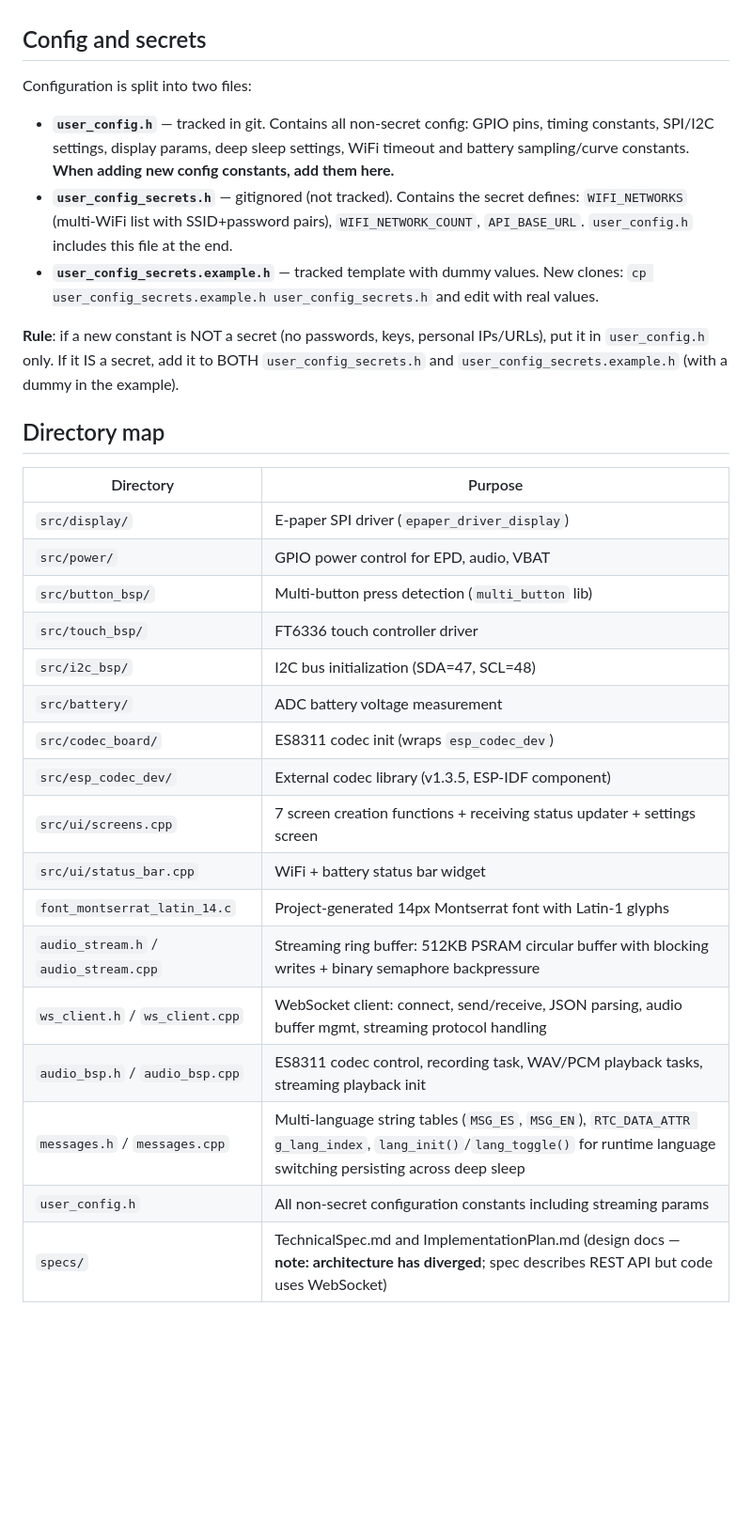
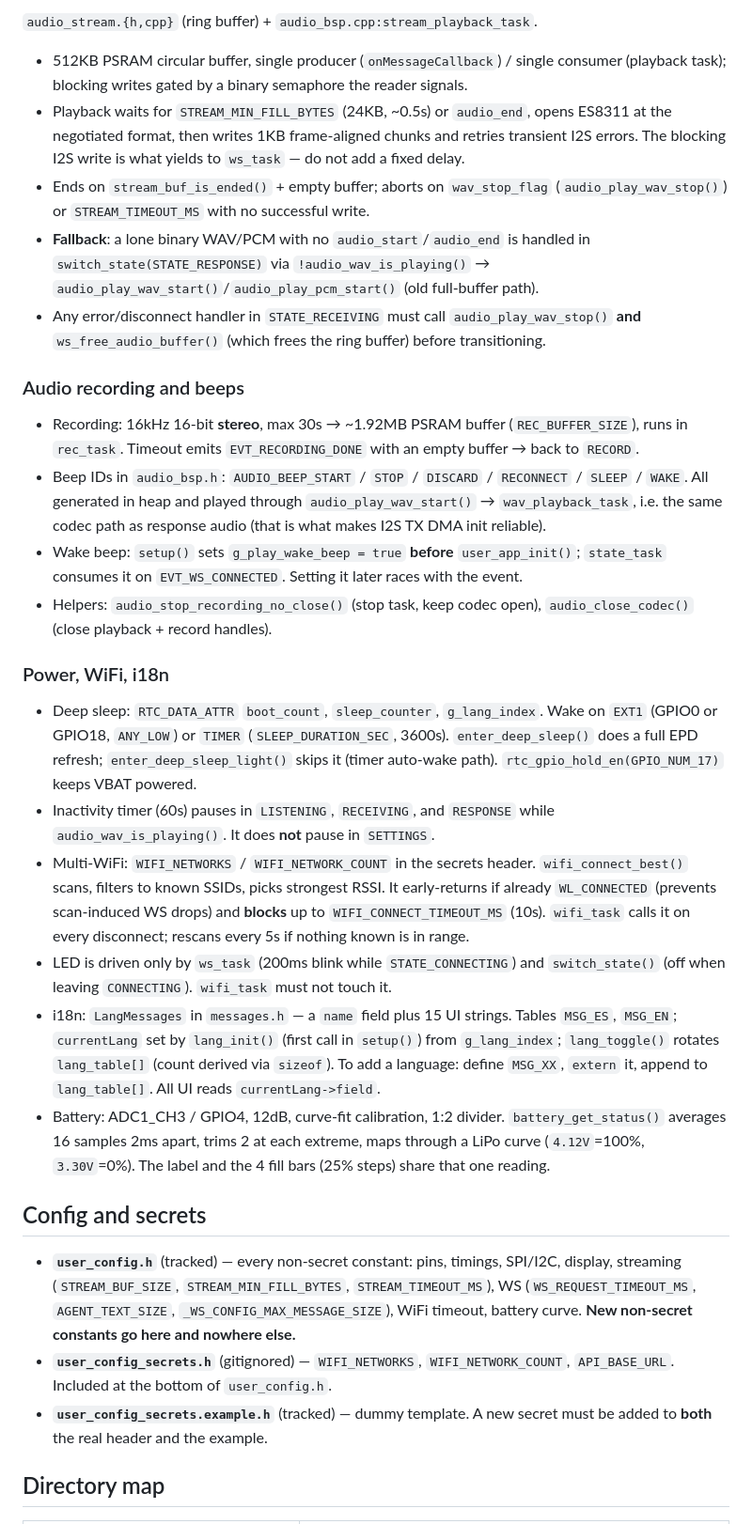
Before and after one commit to mikeNieto/ePaperConversational, a Markdown page: AGENTS.md, the part around one of its changes. Shown at 94% size. GitHub-like rendering; blank space fills up the shorter version.

Commit message:
Refactor AGENTS.md: streamline project documentation and clarify build instructions

```diff
--- a/AGENTS.md
+++ b/AGENTS.md
@@ -123,33 +111,32 @@ Uses ArduinoWebsockets library (`#include <ArduinoWebsockets.h>`), LVGL 9.x, min
+`audio_stream.{h,cpp}` (ring buffer) + `audio_bsp.cpp:stream_playback_task`.
+
+- 512KB PSRAM circular buffer, single producer (`onMessageCallback`) / single consumer (playback task); blocking writes gated by a binary semaphore the reader signals.
+- Playback waits for `STREAM_MIN_FILL_BYTES` (24KB, ~0.5s) or `audio_end`, opens ES8311 at the negotiated format, then writes 1KB frame-aligned chunks and retries transient I2S errors. The blocking I2S write is what yields to `ws_task` — do not add a fixed delay.
+- Ends on `stream_buf_is_ended()` + empty buffer; aborts on `wav_stop_flag` (`audio_play_wav_stop()`) or `STREAM_TIMEOUT_MS` with no successful write.
+- **Fallback**: a lone binary WAV/PCM with no `audio_start`/`audio_end` is handled in `switch_state(STATE_RESPONSE)` via `!audio_wav_is_playing()` → `audio_play_wav_start()`/`audio_play_pcm_start()` (old full-buffer path).
+- Any error/disconnect handler in `STATE_RECEIVING` must call `audio_play_wav_stop()` **and** `ws_free_audio_buffer()` (which frees the ring buffer) before transitioning.
+
+### Audio recording and beeps
+
+- Recording: 16kHz 16-bit **stereo**, max 30s → ~1.92MB PSRAM buffer (`REC_BUFFER_SIZE`), runs in `rec_task`. Timeout emits `EVT_RECORDING_DONE` with an empty buffer → back to `RECORD`.
+- Beep IDs in `audio_bsp.h`: `AUDIO_BEEP_START` / `STOP` / `DISCARD` / `RECONNECT` / `SLEEP` / `WAKE`. All generated in heap and played through `audio_play_wav_start()` → `wav_playback_task`, i.e. the same codec path as response audio (that is what makes I2S TX DMA init reliable).
+- Wake beep: `setup()` sets `g_play_wake_beep = true` **before** `user_app_init()`; `state_task` consumes it on `EVT_WS_CONNECTED`. Setting it later races with the event.
+- Helpers: `audio_stop_recording_no_close()` (stop task, keep codec open), `audio_close_codec()` (close playback + record handles).
+
+### Power, WiFi, i18n
+
+- Deep sleep: `RTC_DATA_ATTR` `boot_count`, `sleep_counter`, `g_lang_index`. Wake on `EXT1` (GPIO0 or GPIO18, `ANY_LOW`) or `TIMER` (`SLEEP_DURATION_SEC`, 3600s). `enter_deep_sleep()` does a full EPD refresh; `enter_deep_sleep_light()` skips it (timer auto-wake path). `rtc_gpio_hold_en(GPIO_NUM_17)` keeps VBAT powered.
+- Inactivity timer (60s) pauses in `LISTENING`, `RECEIVING`, and `RESPONSE` while `audio_wav_is_playing()`. It does **not** pause in `SETTINGS`.
+- Multi-WiFi: `WIFI_NETWORKS` / `WIFI_NETWORK_COUNT` in the secrets header. `wifi_connect_best()` scans, filters to known SSIDs, picks strongest RSSI. It early-returns if already `WL_CONNECTED` (prevents scan-induced WS drops) and **blocks** up to `WIFI_CONNECT_TIMEOUT_MS` (10s). `wifi_task` calls it on every disconnect; rescans every 5s if nothing known is in range.
+- LED is driven only by `ws_task` (200ms blink while `STATE_CONNECTING`) and `switch_state()` (off when leaving `CONNECTING`). `wifi_task` must not touch it.
+- i18n: `LangMessages` in `messages.h` — a `name` field plus 15 UI strings. Tables `MSG_ES`, `MSG_EN`; `currentLang` set by `lang_init()` (first call in `setup()`) from `g_lang_index`; `lang_toggle()` rotates `lang_table[]` (count derived via `sizeof`). To add a language: define `MSG_XX`, `extern` it, append to `lang_table[]`. All UI reads `currentLang->field`.
+- Battery: ADC1_CH3 / GPIO4, 12dB, curve-fit calibration, 1:2 divider. `battery_get_status()` averages 16 samples 2ms apart, trims 2 at each extreme, maps through a LiPo curve (`4.12V`=100%, `3.30V`=0%). The label and the 4 fill bars (25% steps) share that one reading.
 
 ## Config and secrets
 
-Configuration is split into two files:
-
-- **`user_config.h`** — tracked in git. Contains all non-secret config: GPIO pins, timing constants, SPI/I2C settings, display params, deep sleep settings, WiFi timeout and battery sampling/curve constants. **When adding new config constants, add them here.**
-- **`user_config_secrets.h`** — gitignored (not tracked). Contains the secret defines: `WIFI_NETWORKS` (multi-WiFi list with SSID+password pairs), `WIFI_NETWORK_COUNT`, `API_BASE_URL`. `user_config.h` includes this file at the end.
-- **`user_config_secrets.example.h`** — tracked template with dummy values. New clones: `cp user_config_secrets.example.h user_config_secrets.h` and edit with real values.
-
-**Rule**: if a new constant is NOT a secret (no passwords, keys, personal IPs/URLs), put it in `user_config.h` only. If it IS a secret, add it to BOTH `user_config_secrets.h` and `user_config_secrets.example.h` (with a dummy in the example).
+- **`user_config.h`** (tracked) — every non-secret constant: pins, timings, SPI/I2C, display, streaming (`STREAM_BUF_SIZE`, `STREAM_MIN_FILL_BYTES`, `STREAM_TIMEOUT_MS`), WS (`WS_REQUEST_TIMEOUT_MS`, `AGENT_TEXT_SIZE`, `_WS_CONFIG_MAX_MESSAGE_SIZE`), WiFi timeout, battery curve. **New non-secret constants go here and nowhere else.**
+- **`user_config_secrets.h`** (gitignored) — `WIFI_NETWORKS`, `WIFI_NETWORK_COUNT`, `API_BASE_URL`. Included at the bottom of `user_config.h`.
+- **`user_config_secrets.example.h`** (tracked) — dummy template. A new secret must be added to **both** the real header and the example.
 
 ## Directory map
 
-| Directory | Purpose |
-|-----------|---------|
-| `src/display/` | E-paper SPI driver (`epaper_driver_display`) |
-| `src/power/` | GPIO power control for EPD, audio, VBAT |
-| `src/button_bsp/` | Multi-button press detection (`multi_button` lib) |
-| `src/touch_bsp/` | FT6336 touch controller driver |
-| `src/i2c_bsp/` | I2C bus initialization (SDA=47, SCL=48) |
-| `src/battery/` | ADC battery voltage measurement |
-| `src/codec_board/` | ES8311 codec init (wraps `esp_codec_dev`) |
-| `src/esp_codec_dev/` | External codec library (v1.3.5, ESP-IDF component) |
-| `src/ui/screens.cpp` | 7 screen creation functions + receiving status updater + settings screen |
-| `src/ui/status_bar.cpp` | WiFi + battery status bar widget |
-| `font_montserrat_latin_14.c` | Project-generated 14px Montserrat font with Latin-1 glyphs |
-| `audio_stream.h` / `audio_stream.cpp` | Streaming ring buffer: 512KB PSRAM circular buffer with blocking writes + binary semaphore backpressure |
-| `ws_client.h` / `ws_client.cpp` | WebSocket client: connect, send/receive, JSON parsing, audio buffer mgmt, streaming protocol handling |
-| `audio_bsp.h` / `audio_bsp.cpp` | ES8311 codec control, recording task, WAV/PCM playback tasks, streaming playback init |
-| `messages.h` / `messages.cpp` | Multi-language string tables (`MSG_ES`, `MSG_EN`), `RTC_DATA_ATTR g_lang_index`, `lang_init()`/`lang_toggle()` for runtime language switching persisting across deep sleep |
-| `user_config.h` | All non-secret configuration constants including streaming params |
-| `specs/` | TechnicalSpec.md and ImplementationPlan.md (design docs — **note: architecture has diverged**; spec describes REST API but code uses WebSocket) |
-
```
Also changed, not shown: other parts of AGENTS.md (+119 -129 lines).
